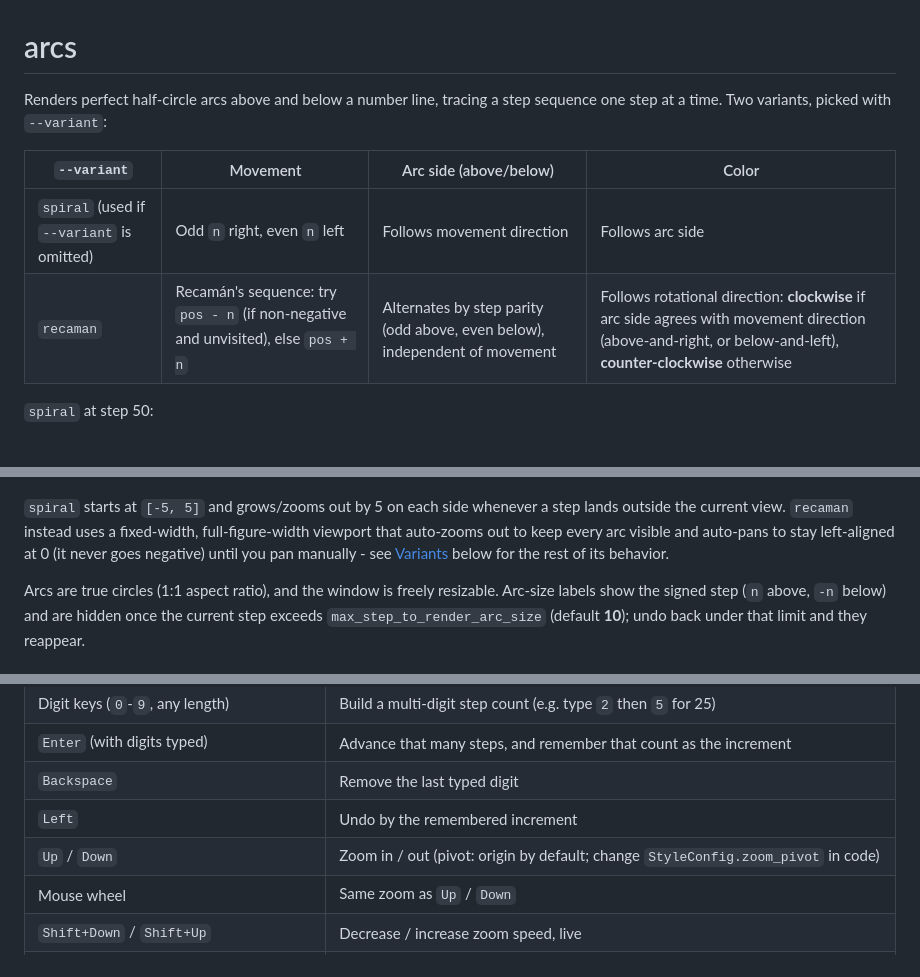
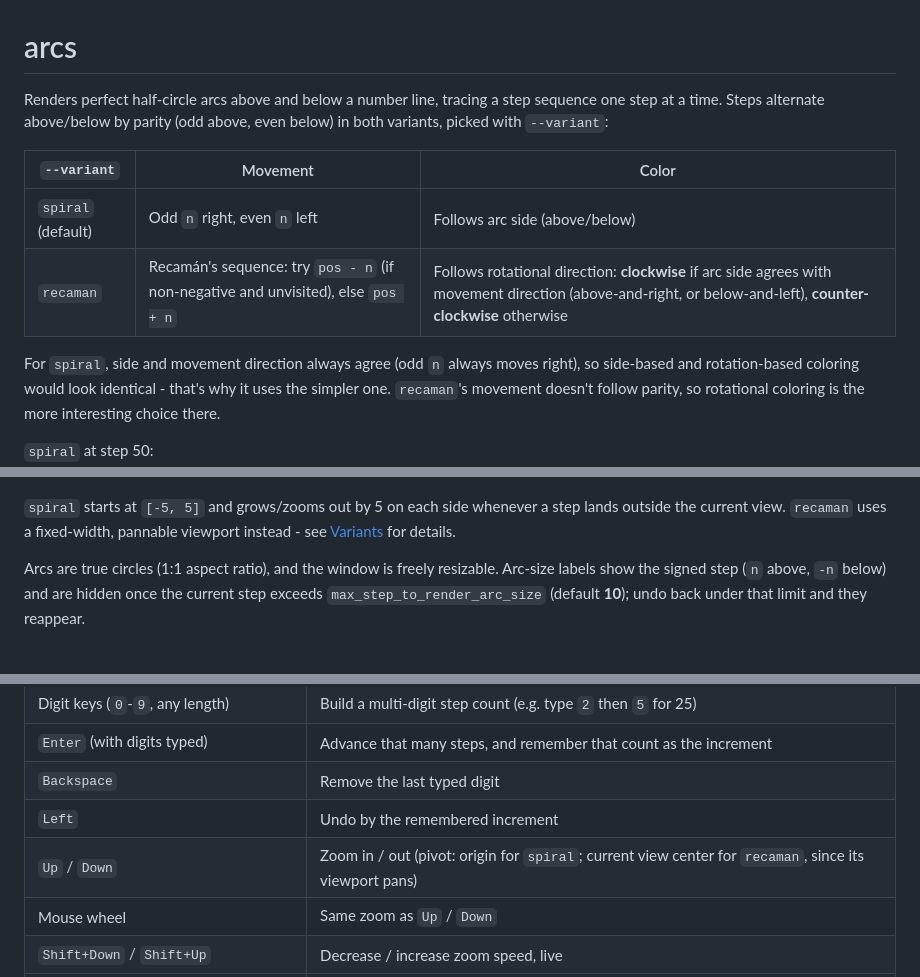
Before and after one commit to boazmichaely/arcs, a Markdown page: README.md, 3 parts joined by grey strips. Drawn GitHub-style; blank space fills up the shorter version.

Commit message:
README: drop redundant arc-side column, dedupe recaman viewport description
Arc side was odd-above/even-below for both variants, so the column added
no information; the reason is now one sentence of prose instead. Also
removed the near-duplicate recaman viewport description from the intro
now that Variants covers it, and clarified that zoom pivots on the
current view center for recaman instead of the origin.

Co-authored-by: Cursor <cursoragent@cursor.com>

```diff
--- a/README.md
+++ b/README.md
@@ -1,12 +1,19 @@
 # arcs
 
 Renders perfect half-circle arcs above and below a number line, tracing a
-step sequence one step at a time. Two variants, picked with `--variant`:
+step sequence one step at a time. Steps alternate above/below by parity
+(odd above, even below) in both variants, picked with `--variant`:
 
-| `--variant` | Movement | Arc side (above/below) | Color |
-| --- | --- | --- | --- |
-| `spiral` (used if `--variant` is omitted) | Odd `n` right, even `n` left | Follows movement direction | Follows arc side |
-| `recaman` | Recamán's sequence: try `pos - n` (if non-negative and unvisited), else `pos + n` | Alternates by step parity (odd above, even below), independent of movement | Follows rotational direction: **clockwise** if arc side agrees with movement direction (above-and-right, or below-and-left), **counter-clockwise** otherwise |
+| `--variant` | Movement | Color |
+| --- | --- | --- |
+| `spiral` (default) | Odd `n` right, even `n` left | Follows arc side (above/below) |
+| `recaman` | Recamán's sequence: try `pos - n` (if non-negative and unvisited), else `pos + n` | Follows rotational direction: **clockwise** if arc side agrees with movement direction (above-and-right, or below-and-left), **counter-clockwise** otherwise |
+
+For `spiral`, side and movement direction always agree (odd `n` always
+moves right), so side-based and rotation-based coloring would look
+identical - that's why it uses the simpler one. `recaman`'s movement
+doesn't follow parity, so rotational coloring is the more interesting
+choice there.
 
 `spiral` at step 50:
 ![spiral variant at step 50](assets/spiral-step50.png)
@@ -15,10 +22,8 @@ step sequence one step at a time. Two variants, picked with `--variant`:
 ![recaman variant at step 50](assets/recaman-step50.png)
 
 `spiral` starts at `[-5, 5]` and grows/zooms out by 5 on each side whenever
-a step lands outside the current view. `recaman` instead uses a fixed-width,
-full-figure-width viewport that auto-zooms out to keep every arc visible and
-auto-pans to stay left-aligned at 0 (it never goes negative) until you pan
-manually - see [Variants](#variants) below for the rest of its behavior.
+a step lands outside the current view. `recaman` uses a fixed-width,
+pannable viewport instead - see [Variants](#variants) for details.
 
 Arcs are true circles (1:1 aspect ratio), and the window is freely resizable.
 Arc-size labels show the signed step (`n` above, `-n` below) and are hidden
@@ -88,7 +93,7 @@ Click the plot window to give it focus, then:
 | `Enter` (with digits typed) | Advance that many steps, and remember that count as the increment |
 | `Backspace` | Remove the last typed digit |
 | `Left` | Undo by the remembered increment |
-| `Up` / `Down` | Zoom in / out (pivot: origin by default; change `StyleConfig.zoom_pivot` in code) |
+| `Up` / `Down` | Zoom in / out (pivot: origin for `spiral`; current view center for `recaman`, since its viewport pans) |
 | Mouse wheel | Same zoom as `Up` / `Down` |
 | `Shift+Down` / `Shift+Up` | Decrease / increase zoom speed, live |
 | `Shift+Left` / `Shift+Right` | Pan the viewport left / right (only variants with a fixed-width viewport, e.g. `recaman`) |
```
